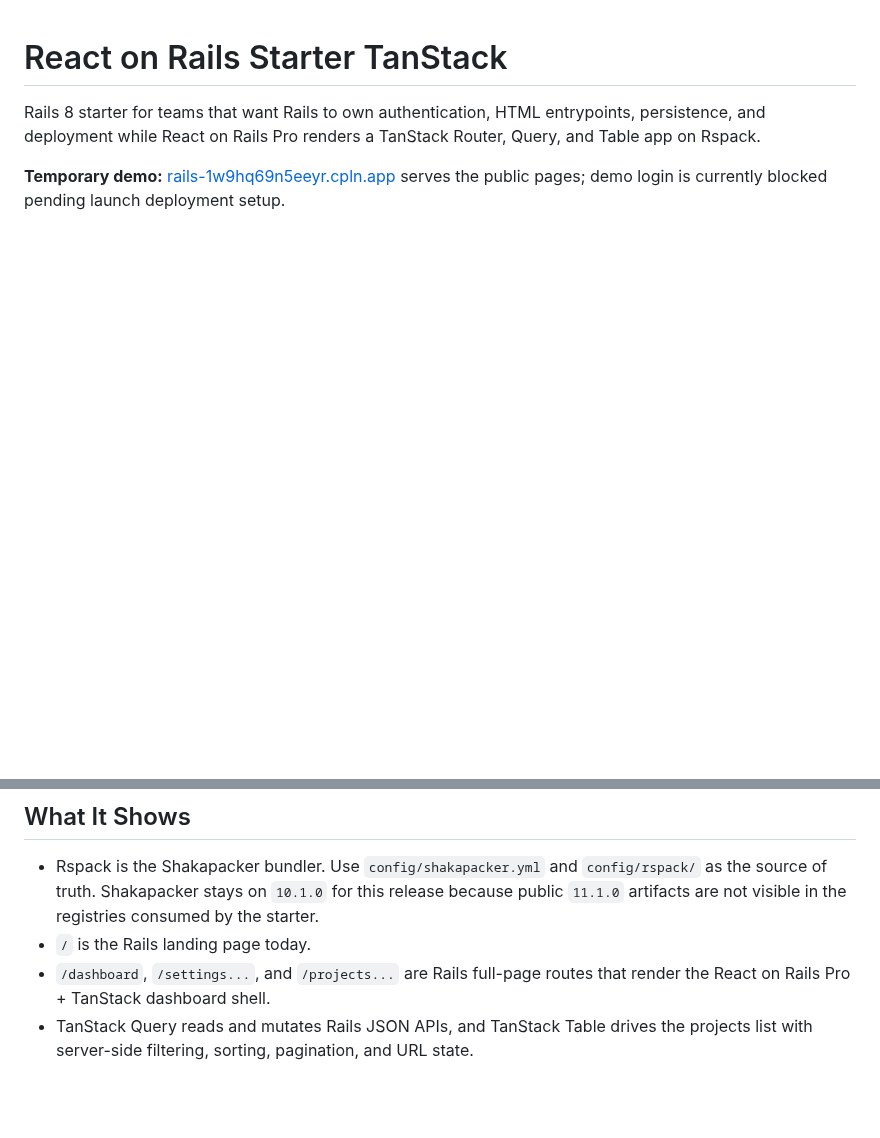
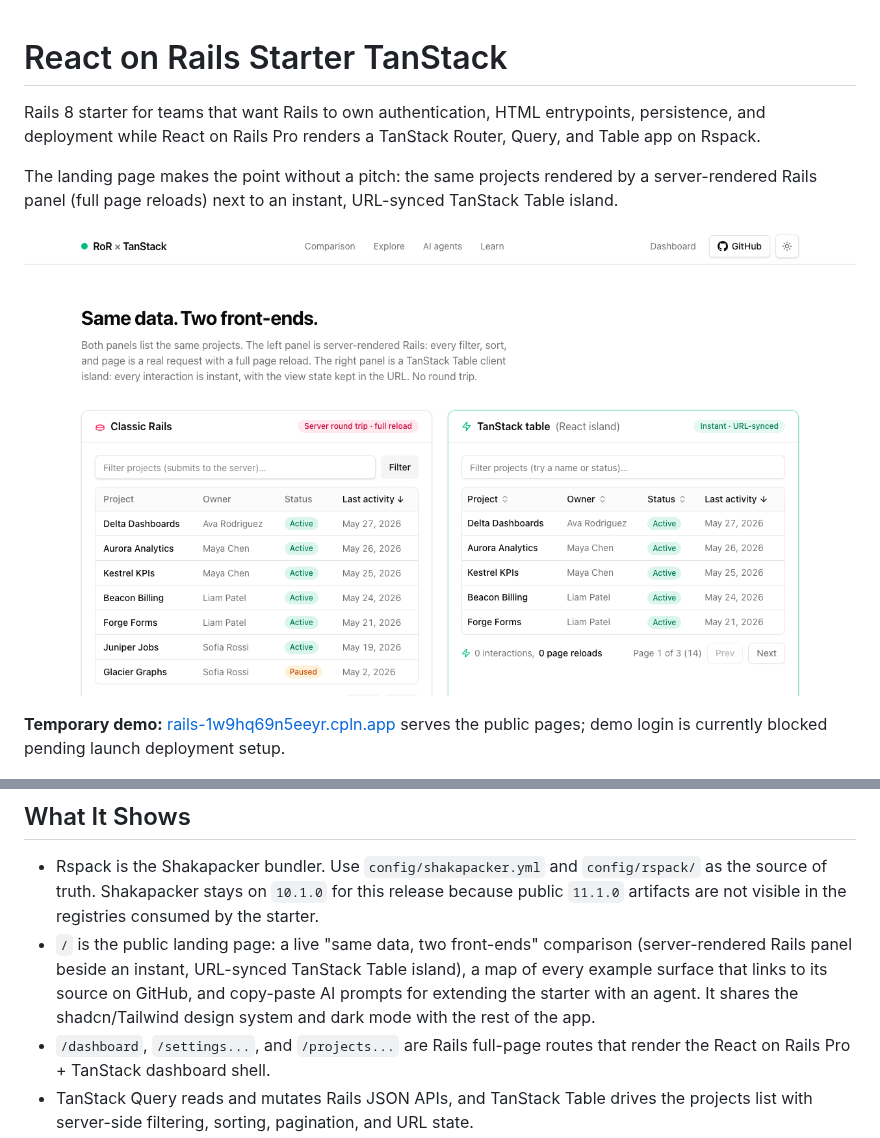
Before and after one commit to shakacode/react-on-rails-starter-tanstack, a Markdown page: README.md, 2 parts joined by grey strips. GitHub-like rendering; pictures changed too: docs/images/landing-comparison.png (added); blank space fills up the shorter version.

Commit message:
Document the rebuilt landing page in the README
Refresh the "/" description to reflect the live Rails-vs-TanStack comparison,
the example map with source links, the copy-paste AI prompts, and the shared
shadcn/Tailwind design system with dark mode. Add a landing comparison
screenshot as the repo's first-impression image.

Co-Authored-By: Claude Opus 4.8 (1M context) <noreply@anthropic.com>

```diff
--- a/README.md
+++ b/README.md
@@ -3,6 +3,12 @@
 Rails 8 starter for teams that want Rails to own authentication, HTML
 entrypoints, persistence, and deployment while React on Rails Pro renders a
 TanStack Router, Query, and Table app on Rspack.
+
+The landing page makes the point without a pitch: the same projects rendered
+by a server-rendered Rails panel (full page reloads) next to an instant,
+URL-synced TanStack Table island.
+
+![The landing page comparison: the same projects rendered by a server-rendered Rails panel and an instant, URL-synced TanStack Table island](docs/images/landing-comparison.png)
 
 **Temporary demo:** [rails-1w9hq69n5eeyr.cpln.app](https://rails-1w9hq69n5eeyr.cpln.app/)
 serves the public pages; demo login is currently blocked pending launch
@@ -16,7 +22,11 @@ deployment setup.
   `config/rspack/` as the source of truth.
   Shakapacker stays on `10.1.0` for this release because public `11.1.0`
   artifacts are not visible in the registries consumed by the starter.
-- `/` is the Rails landing page today.
+- `/` is the public landing page: a live "same data, two front-ends" comparison
+  (server-rendered Rails panel beside an instant, URL-synced TanStack Table
+  island), a map of every example surface that links to its source on GitHub,
+  and copy-paste AI prompts for extending the starter with an agent. It shares
+  the shadcn/Tailwind design system and dark mode with the rest of the app.
 - `/dashboard`, `/settings...`, and `/projects...` are Rails full-page routes
   that render the React on Rails Pro + TanStack dashboard shell.
 - TanStack Query reads and mutates Rails JSON APIs, and TanStack Table drives
```
